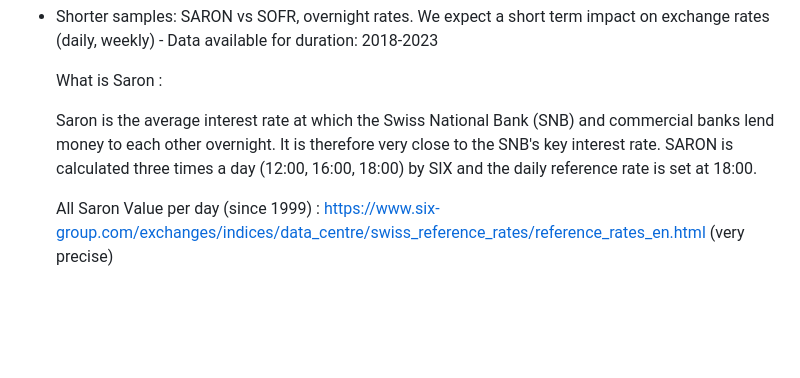
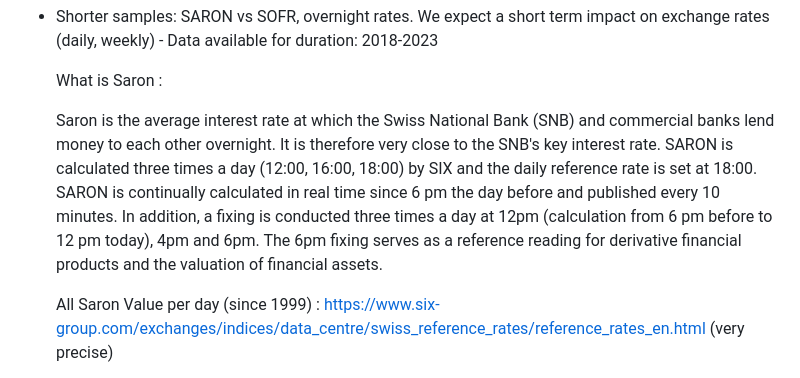
Before and after one commit to joshlevent/ExchangeRateForecasting, a Markdown page: README.md, the part around the change. GitHub-like rendering; blank space fills up the shorter version.

```diff
--- a/README.md
+++ b/README.md
@@ -18,7 +18,7 @@ We will try to gather two types of samples for interest rates:
 
   What is Saron :
 
-  Saron is the average interest rate at which the Swiss National Bank (SNB) and commercial banks lend money to each other overnight. It is therefore very close to the SNB's key interest rate. SARON is calculated three times a day (12:00, 16:00, 18:00) by SIX and the daily reference rate is set at 18:00.
+  Saron is the average interest rate at which the Swiss National Bank (SNB) and commercial banks lend money to each other overnight. It is therefore very close to the SNB's key interest rate. SARON is calculated three times a day (12:00, 16:00, 18:00) by SIX and the daily reference rate is set at 18:00. SARON is continually calculated in real time since 6 pm the day before and published every 10 minutes. In addition, a fixing is conducted three times a day at 12pm (calculation from 6 pm before to 12 pm today), 4pm and 6pm. The 6pm fixing serves as a reference reading for derivative financial products and the valuation of financial assets.
 
   All Saron Value per day (since 1999) : https://www.six-group.com/exchanges/indices/data_centre/swiss_reference_rates/reference_rates_en.html (very precise)
 
```
